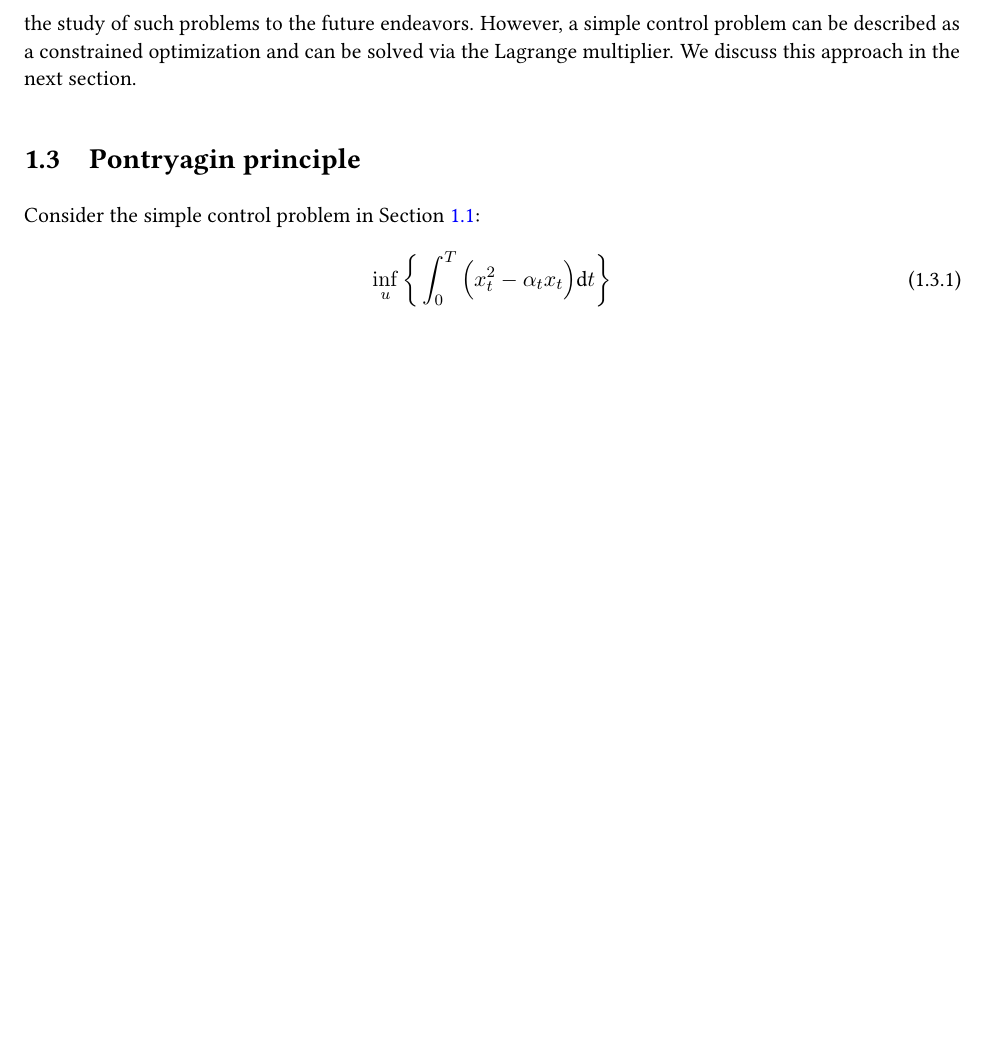
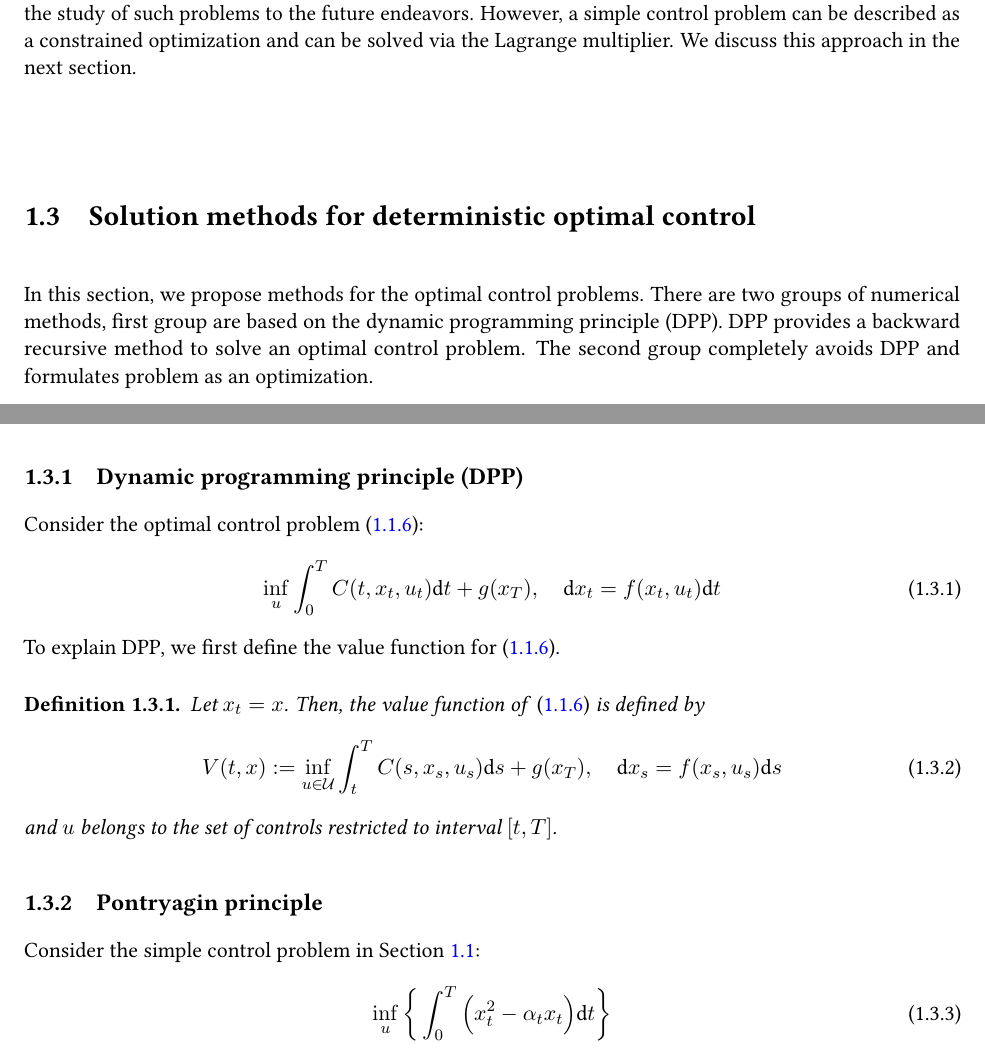
Before and after one commit to arashfahim/Stochastic_Control_FSU, a LaTeX book (Control_lecture_notes/optimal_control.tex): part of page 9 of 41 before the commit and two parts of pages 9 and 10 of 43 after it, the two joined at a grey line, cut so that both start at the same text, the shorter picture padded with empty space. Compiled offline with pdfLaTeX.

Commit message:
New contents

```diff
--- a/Control_lecture_notes/optimal_control.tex
+++ b/Control_lecture_notes/optimal_control.tex
@@ -310,8 +326,33 @@ KKT condition becomes $x^*_t =   (\alpha_t - \lambda^* )/2$ and $\int_0^Tx^*_t=0
 
 Adding restrictions to a control problem is slightly more subtle due to the dynamics of $x$. We postpone the study of such problems to the future endeavors. However, a simple control problem can be described as a constrained optimization and can be solved via the Lagrange multiplier. We discuss this approach in the next section.
 
+
 %%%%%%%%%%%%%%%%%%%%%%%%%%%%%%%
-\section{Pontryagin principle}
+%%%%%%%%%%%%%%%%%%%%%%%%%%%%%%%
+%%%%%%%%%%%%%%%%%%%%%%%%%%%%%%%
+\section{Solution methods for deterministic optimal control}
+\label{sec:sol_deter}
+In this section, we propose methods for the optimal control problems. There are two groups of numerical methods, first group are based on the dynamic programming principle (DPP). DPP provides a backward recursive method to solve an optimal control problem.  The second group completely avoids DPP and formulates problem as an optimization.
+%%%%%%%%%%%%%%%%%%%%%%%%%%%%%%%
+\subsection{Dynamic programming principle (DPP)}
+\label{sec:dpp_deter}
+Consider the optimal control problem \eqref{prob:deterministic_control}:
+\begin{equation}
+    \inf_u\int_0^TC(t,x_t,u_t){{\dt}}+g(x_T),~~~~{\dx}_t=f(x_t,u_t){{\dt}}
+\end{equation}
+To explain DPP, we first define the value function for \eqref{prob:deterministic_control}.
+\begin{defn}
+Let $x_t=x$. Then, the value function of \eqref{prob:deterministic_control} is defined by
+    \begin{equation}
+    V(t,x):=\inf_{u\in\mathcal{U}}\int_t^TC(s,x_s,u_s){{\ds}}+g(x_T),~~~~{\dx}_s=f(x_s,u_s){{\ds}}
+\end{equation}
+and $u$ belongs to the set of controls restricted to interval $[t,T]$.
+\end{defn}
+
+%%%%%%%%%%%%%%%%%%%%%%%%%%%%%%%
+
+\subsection{Pontryagin principle}
+\label{sec:det_pontryagin}
 Consider the simple control problem in Section~\ref{sec:opt_control}:
 \begin{equation}
 \inf_{u}\bigg\{\int_0^T\Big(x_t^2 - \alpha_t x_t\Big) {{\dt}}\bigg\}
```
Also changed, not shown: Control_lecture_notes/Inequality_constraint_diagram.svg (renamed from Control_lecture_notes/Figs/Inequality_constraint_diagram.svg), Control_lecture_notes/LagrangeMultipliers2D.svg (renamed from Control_lecture_notes/Figs/LagrangeMultipliers2D.svg), Control_lecture_notes/optimal_control.tex (28 more changed lines).
